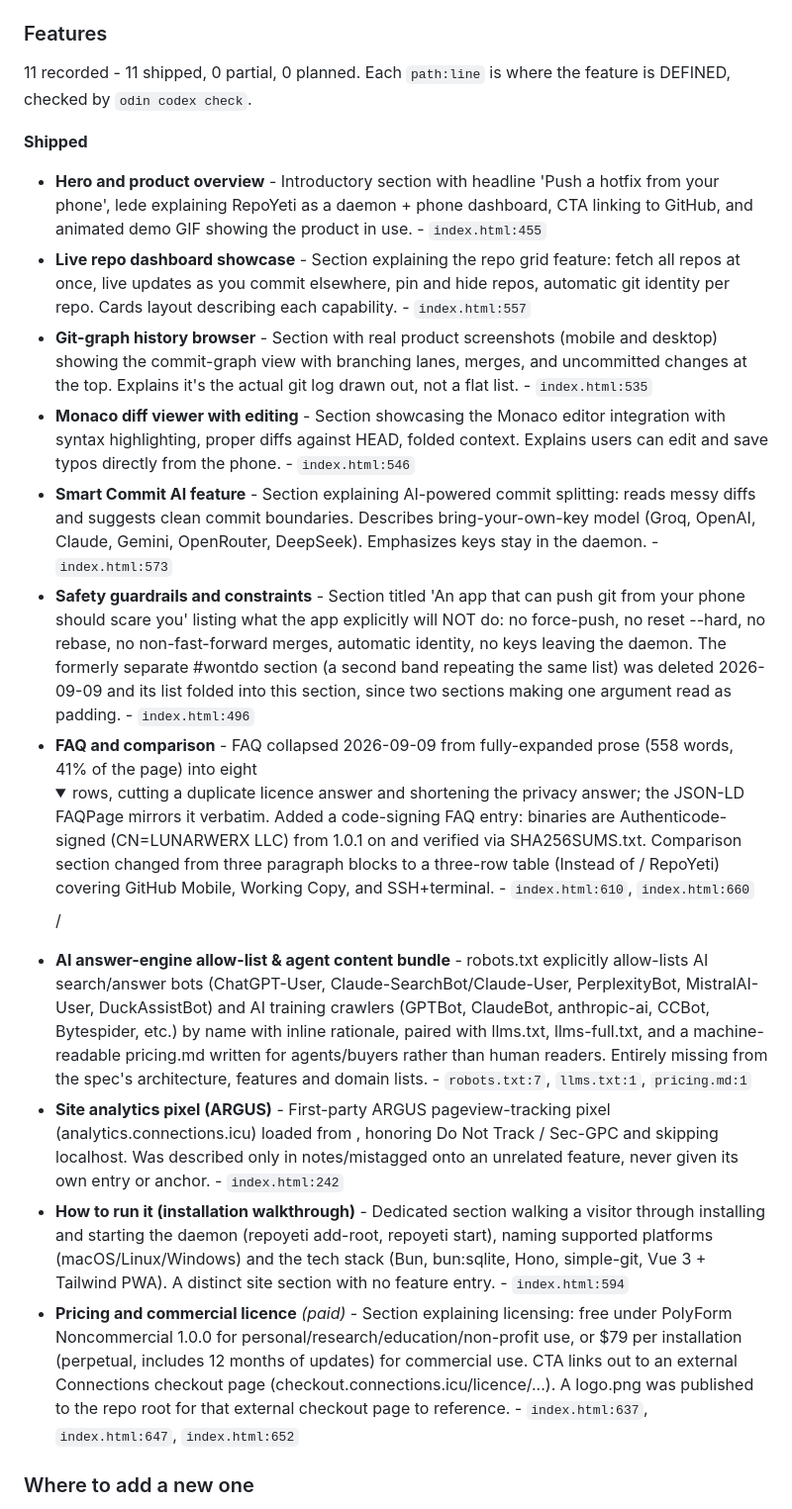
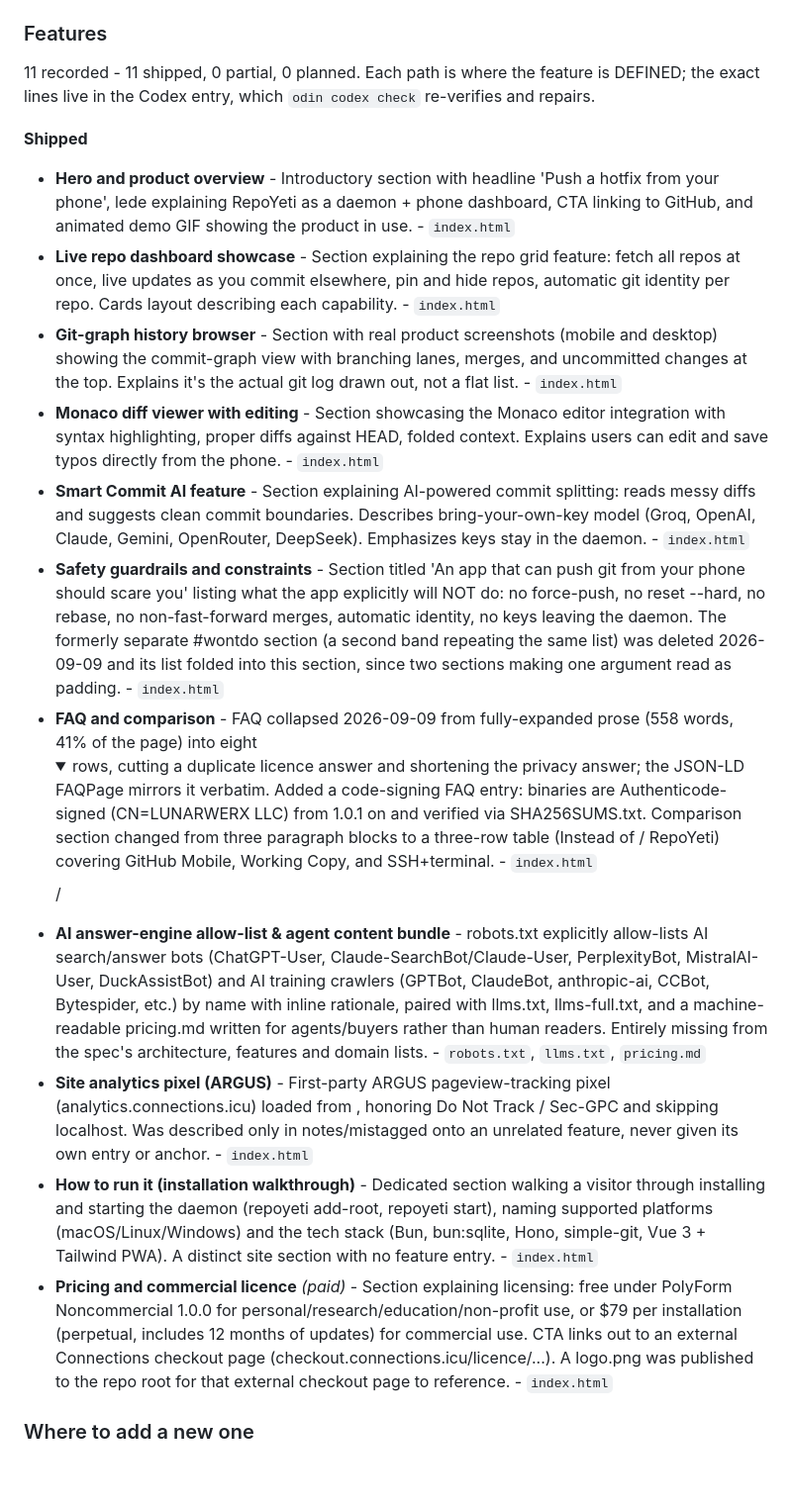
Before and after one commit to RepoYeti/RepoYeti.github.io, a Markdown page: docs/ABOUT.md, the part around one of its changes. Shown at 99% size. Drawn GitHub-style; folded sections open; blank space fills up the shorter version.

Commit message:
about: republish docs/ABOUT.md without the line numbers it cannot maintain
`path:line` is a checked fact in Odin's Codex - `odin codex check` opens every anchor in this checkout on every run and repairs the ones that moved. Copied into this repo's ABOUT.md nothing follows it, so the next edit to the file silently points the doc at the wrong code. The file stays, the line numbers go, and em dashes are gone at the Codex source they came from.

Co-Authored-By: Claude Fable 5.1 <noreply@anthropic.com>

```diff
--- a/docs/ABOUT.md
+++ b/docs/ABOUT.md
@@ -49,21 +49,21 @@ edit the dossier, not this block. Everything ABOVE the marker is yours.
 
 ### Features
 
-11 recorded - 11 shipped, 0 partial, 0 planned. Each `path:line` is where the feature is DEFINED, checked by `odin codex check`.
+11 recorded - 11 shipped, 0 partial, 0 planned. Each path is where the feature is DEFINED; the exact lines live in the Codex entry, which `odin codex check` re-verifies and repairs.
 
 **Shipped**
 
-- **Hero and product overview** - Introductory section with headline 'Push a hotfix from your phone', lede explaining RepoYeti as a daemon + phone dashboard, CTA linking to GitHub, and animated demo GIF showing the product in use. - `index.html:455`
-- **Live repo dashboard showcase** - Section explaining the repo grid feature: fetch all repos at once, live updates as you commit elsewhere, pin and hide repos, automatic git identity per repo. Cards layout describing each capability. - `index.html:557`
-- **Git-graph history browser** - Section with real product screenshots (mobile and desktop) showing the commit-graph view with branching lanes, merges, and uncommitted changes at the top. Explains it's the actual git log drawn out, not a flat list. - `index.html:535`
-- **Monaco diff viewer with editing** - Section showcasing the Monaco editor integration with syntax highlighting, proper diffs against HEAD, folded context. Explains users can edit and save typos directly from the phone. - `index.html:546`
-- **Smart Commit AI feature** - Section explaining AI-powered commit splitting: reads messy diffs and suggests clean commit boundaries. Describes bring-your-own-key model (Groq, OpenAI, Claude, Gemini, OpenRouter, DeepSeek). Emphasizes keys stay in the daemon. - `index.html:573`
-- **Safety guardrails and constraints** - Section titled 'An app that can push git from your phone should scare you' listing what the app explicitly will NOT do: no force-push, no reset --hard, no rebase, no non-fast-forward merges, automatic identity, no keys leaving the daemon. The formerly separate #wontdo section (a second band repeating the same list) was deleted 2026-09-09 and its list folded into this section, since two sections making one argument read as padding. - `index.html:496`
-- **FAQ and comparison** - FAQ collapsed 2026-09-09 from fully-expanded prose (558 words, 41% of the page) into eight <details>/<summary> rows, cutting a duplicate licence answer and shortening the privacy answer; the JSON-LD FAQPage mirrors it verbatim. Added a code-signing FAQ entry: binaries are Authenticode-signed (CN=LUNARWERX LLC) from 1.0.1 on and verified via SHA256SUMS.txt. Comparison section changed from three paragraph blocks to a three-row table (Instead of / RepoYeti) covering GitHub Mobile, Working Copy, and SSH+terminal. - `index.html:610`, `index.html:660`
-- **AI answer-engine allow-list & agent content bundle** - robots.txt explicitly allow-lists AI search/answer bots (ChatGPT-User, Claude-SearchBot/Claude-User, PerplexityBot, MistralAI-User, DuckAssistBot) and AI training crawlers (GPTBot, ClaudeBot, anthropic-ai, CCBot, Bytespider, etc.) by name with inline rationale, paired with llms.txt, llms-full.txt, and a machine-readable pricing.md written for agents/buyers rather than human readers. Entirely missing from the spec's architecture, features and domain lists. - `robots.txt:7`, `llms.txt:1`, `pricing.md:1`
-- **Site analytics pixel (ARGUS)** - First-party ARGUS pageview-tracking pixel (analytics.connections.icu) loaded from <head>, honoring Do Not Track / Sec-GPC and skipping localhost. Was described only in notes/mistagged onto an unrelated feature, never given its own entry or anchor. - `index.html:242`
-- **How to run it (installation walkthrough)** - Dedicated section walking a visitor through installing and starting the daemon (repoyeti add-root, repoyeti start), naming supported platforms (macOS/Linux/Windows) and the tech stack (Bun, bun:sqlite, Hono, simple-git, Vue 3 + Tailwind PWA). A distinct site section with no feature entry. - `index.html:594`
-- **Pricing and commercial licence** _(paid)_ - Section explaining licensing: free under PolyForm Noncommercial 1.0.0 for personal/research/education/non-profit use, or $79 per installation (perpetual, includes 12 months of updates) for commercial use. CTA links out to an external Connections checkout page (checkout.connections.icu/licence/...). A logo.png was published to the repo root for that external checkout page to reference. - `index.html:637`, `index.html:647`, `index.html:652`
+- **Hero and product overview** - Introductory section with headline 'Push a hotfix from your phone', lede explaining RepoYeti as a daemon + phone dashboard, CTA linking to GitHub, and animated demo GIF showing the product in use. - `index.html`
+- **Live repo dashboard showcase** - Section explaining the repo grid feature: fetch all repos at once, live updates as you commit elsewhere, pin and hide repos, automatic git identity per repo. Cards layout describing each capability. - `index.html`
+- **Git-graph history browser** - Section with real product screenshots (mobile and desktop) showing the commit-graph view with branching lanes, merges, and uncommitted changes at the top. Explains it's the actual git log drawn out, not a flat list. - `index.html`
+- **Monaco diff viewer with editing** - Section showcasing the Monaco editor integration with syntax highlighting, proper diffs against HEAD, folded context. Explains users can edit and save typos directly from the phone. - `index.html`
+- **Smart Commit AI feature** - Section explaining AI-powered commit splitting: reads messy diffs and suggests clean commit boundaries. Describes bring-your-own-key model (Groq, OpenAI, Claude, Gemini, OpenRouter, DeepSeek). Emphasizes keys stay in the daemon. - `index.html`
+- **Safety guardrails and constraints** - Section titled 'An app that can push git from your phone should scare you' listing what the app explicitly will NOT do: no force-push, no reset --hard, no rebase, no non-fast-forward merges, automatic identity, no keys leaving the daemon. The formerly separate #wontdo section (a second band repeating the same list) was deleted 2026-09-09 and its list folded into this section, since two sections making one argument read as padding. - `index.html`
+- **FAQ and comparison** - FAQ collapsed 2026-09-09 from fully-expanded prose (558 words, 41% of the page) into eight <details>/<summary> rows, cutting a duplicate licence answer and shortening the privacy answer; the JSON-LD FAQPage mirrors it verbatim. Added a code-signing FAQ entry: binaries are Authenticode-signed (CN=LUNARWERX LLC) from 1.0.1 on and verified via SHA256SUMS.txt. Comparison section changed from three paragraph blocks to a three-row table (Instead of / RepoYeti) covering GitHub Mobile, Working Copy, and SSH+terminal. - `index.html`
+- **AI answer-engine allow-list & agent content bundle** - robots.txt explicitly allow-lists AI search/answer bots (ChatGPT-User, Claude-SearchBot/Claude-User, PerplexityBot, MistralAI-User, DuckAssistBot) and AI training crawlers (GPTBot, ClaudeBot, anthropic-ai, CCBot, Bytespider, etc.) by name with inline rationale, paired with llms.txt, llms-full.txt, and a machine-readable pricing.md written for agents/buyers rather than human readers. Entirely missing from the spec's architecture, features and domain lists. - `robots.txt`, `llms.txt`, `pricing.md`
+- **Site analytics pixel (ARGUS)** - First-party ARGUS pageview-tracking pixel (analytics.connections.icu) loaded from <head>, honoring Do Not Track / Sec-GPC and skipping localhost. Was described only in notes/mistagged onto an unrelated feature, never given its own entry or anchor. - `index.html`
+- **How to run it (installation walkthrough)** - Dedicated section walking a visitor through installing and starting the daemon (repoyeti add-root, repoyeti start), naming supported platforms (macOS/Linux/Windows) and the tech stack (Bun, bun:sqlite, Hono, simple-git, Vue 3 + Tailwind PWA). A distinct site section with no feature entry. - `index.html`
+- **Pricing and commercial licence** _(paid)_ - Section explaining licensing: free under PolyForm Noncommercial 1.0.0 for personal/research/education/non-profit use, or $79 per installation (perpetual, includes 12 months of updates) for commercial use. CTA links out to an external Connections checkout page (checkout.connections.icu/licence/...). A logo.png was published to the repo root for that external checkout page to reference. - `index.html`
 
 ### Where to add a new one
 
```
Also changed, not shown: other parts of docs/ABOUT.md (+4 -4 lines).
